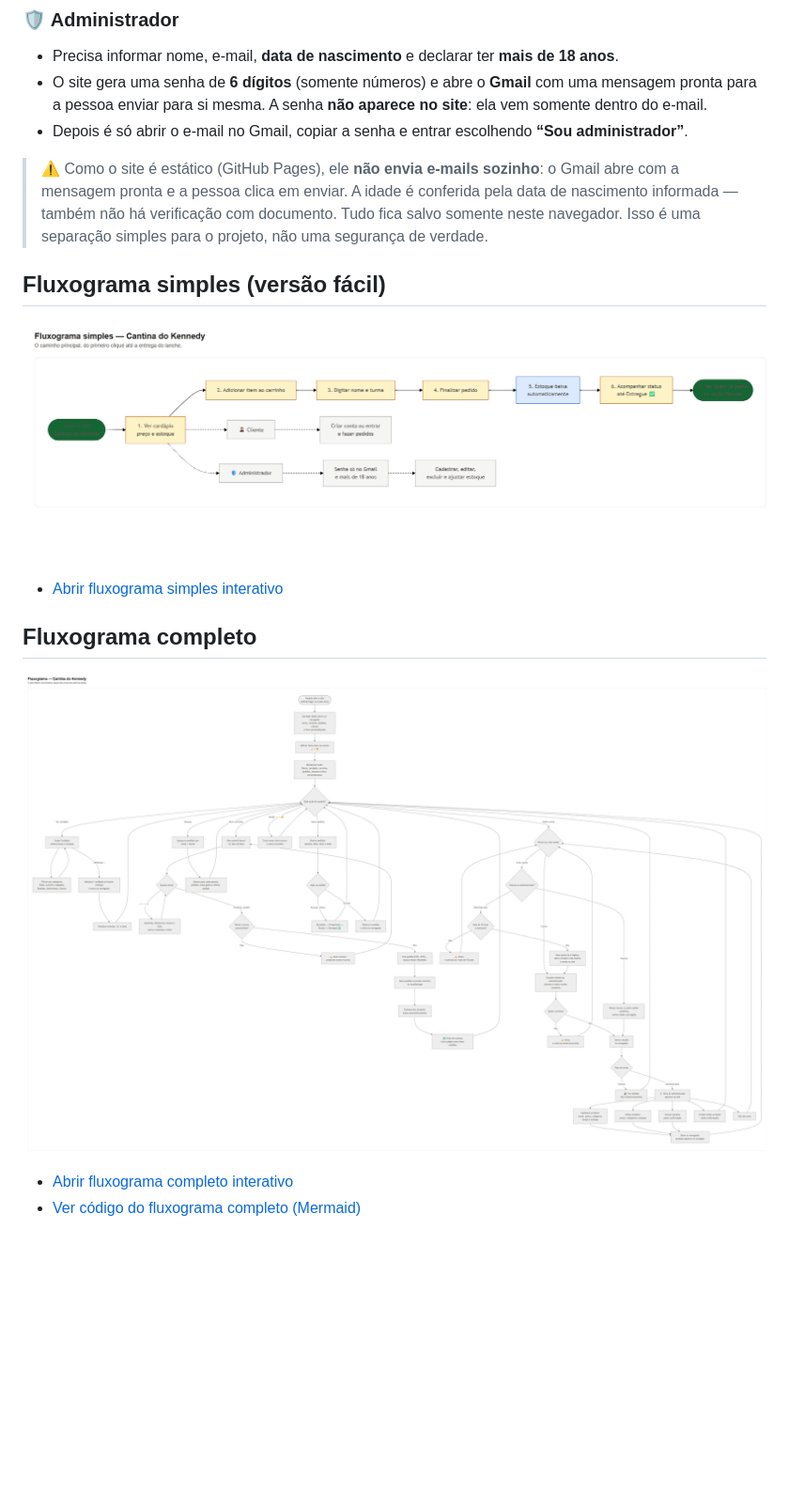
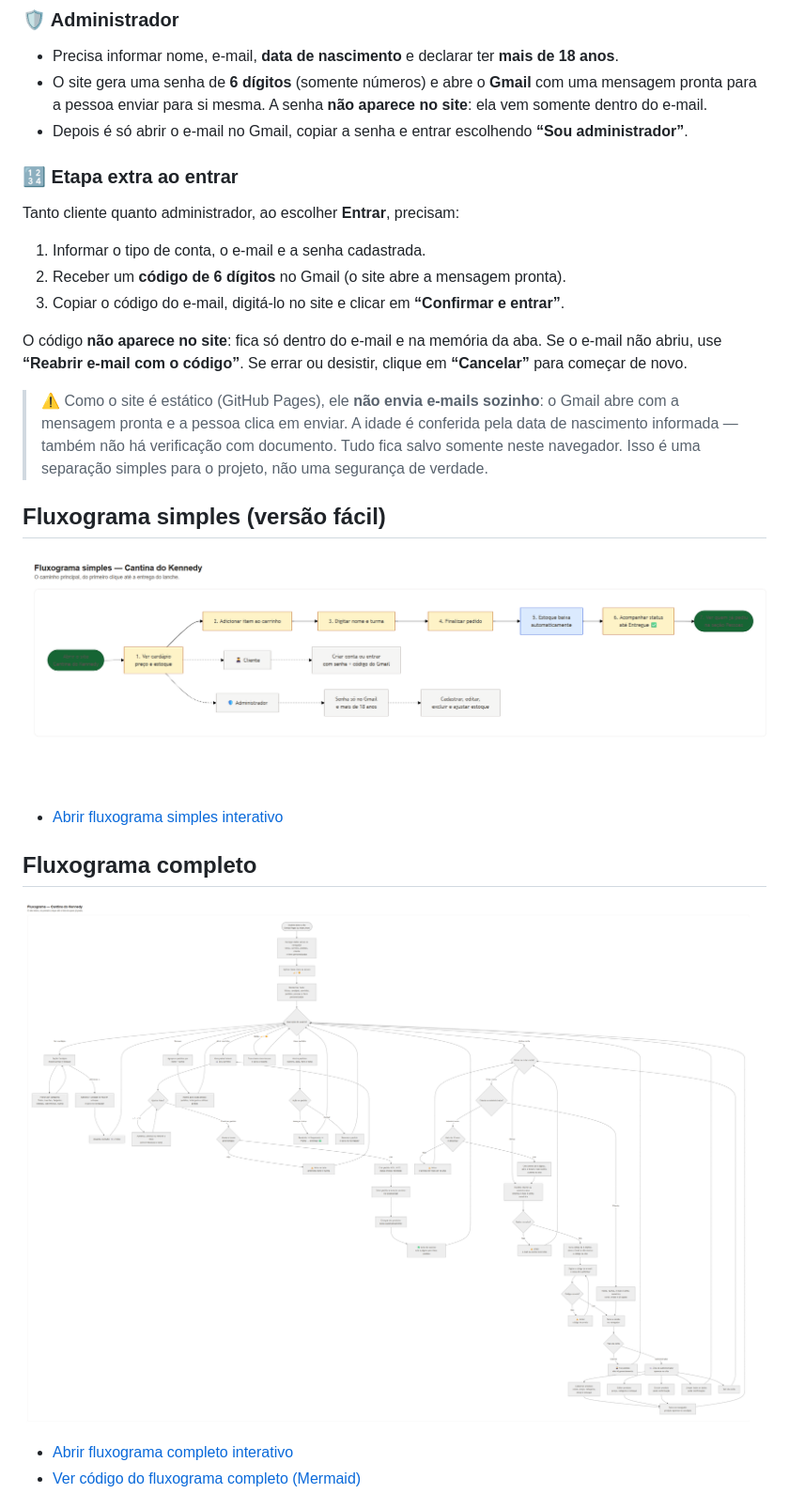
Before and after one commit to afonsomiguel700/cantina-kennedy, a Markdown page: README.md, the part around the change. Shown at 94% size. Rendered like a GitHub page; pictures changed too: fluxograma-simples.png, fluxograma.png; blank space fills up the shorter version.

Commit message:
Adiciona codigo por Gmail na etapa de entrar

```diff
--- a/README.md
+++ b/README.md
@@ -28,6 +28,16 @@ Na seção **Minha conta** você escolhe entre **Entrar** e **Criar conta**.
 - O site gera uma senha de **6 dígitos** (somente números) e abre o **Gmail** com uma mensagem pronta para a pessoa enviar para si mesma. A senha **não aparece no site**: ela vem somente dentro do e-mail.
 - Depois é só abrir o e-mail no Gmail, copiar a senha e entrar escolhendo **“Sou administrador”**.
 
+### 🔢 Etapa extra ao entrar
+
+Tanto cliente quanto administrador, ao escolher **Entrar**, precisam:
+
+1. Informar o tipo de conta, o e-mail e a senha cadastrada.
+2. Receber um **código de 6 dígitos** no Gmail (o site abre a mensagem pronta).
+3. Copiar o código do e-mail, digitá-lo no site e clicar em **“Confirmar e entrar”**.
+
+O código **não aparece no site**: fica só dentro do e-mail e na memória da aba. Se o e-mail não abriu, use **“Reabrir e-mail com o código”**. Se errar ou desistir, clique em **“Cancelar”** para começar de novo.
+
 > ⚠️ Como o site é estático (GitHub Pages), ele **não envia e-mails sozinho**: o Gmail abre com a mensagem pronta e a pessoa clica em enviar. A idade é conferida pela data de nascimento informada — também não há verificação com documento. Tudo fica salvo somente neste navegador. Isso é uma separação simples para o projeto, não uma segurança de verdade.
 
 ## Fluxograma simples (versão fácil)
```
Also changed, not shown: fluxograma-simples.md (+1 -1 lines), fluxograma.md (+6 -1 lines), 5 other files.
